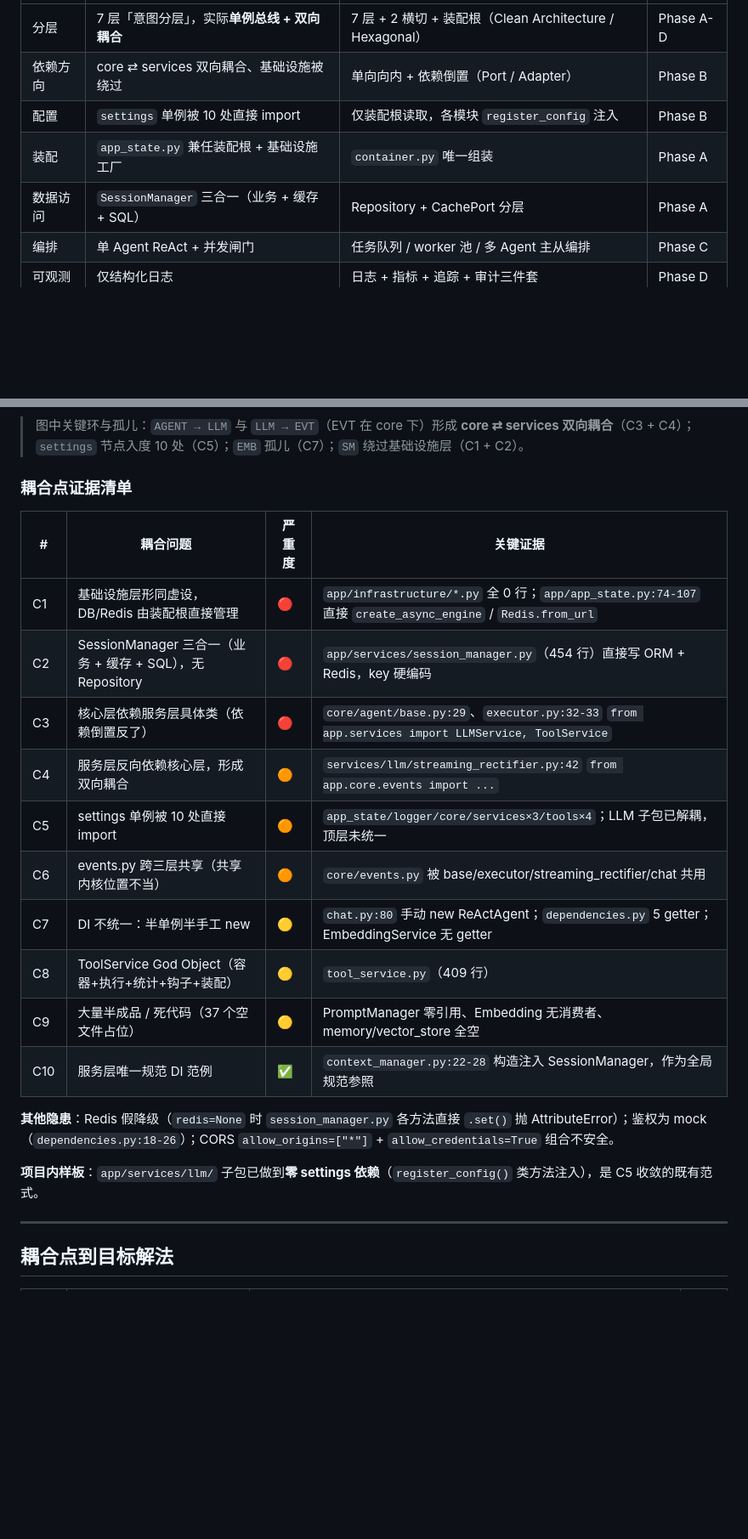
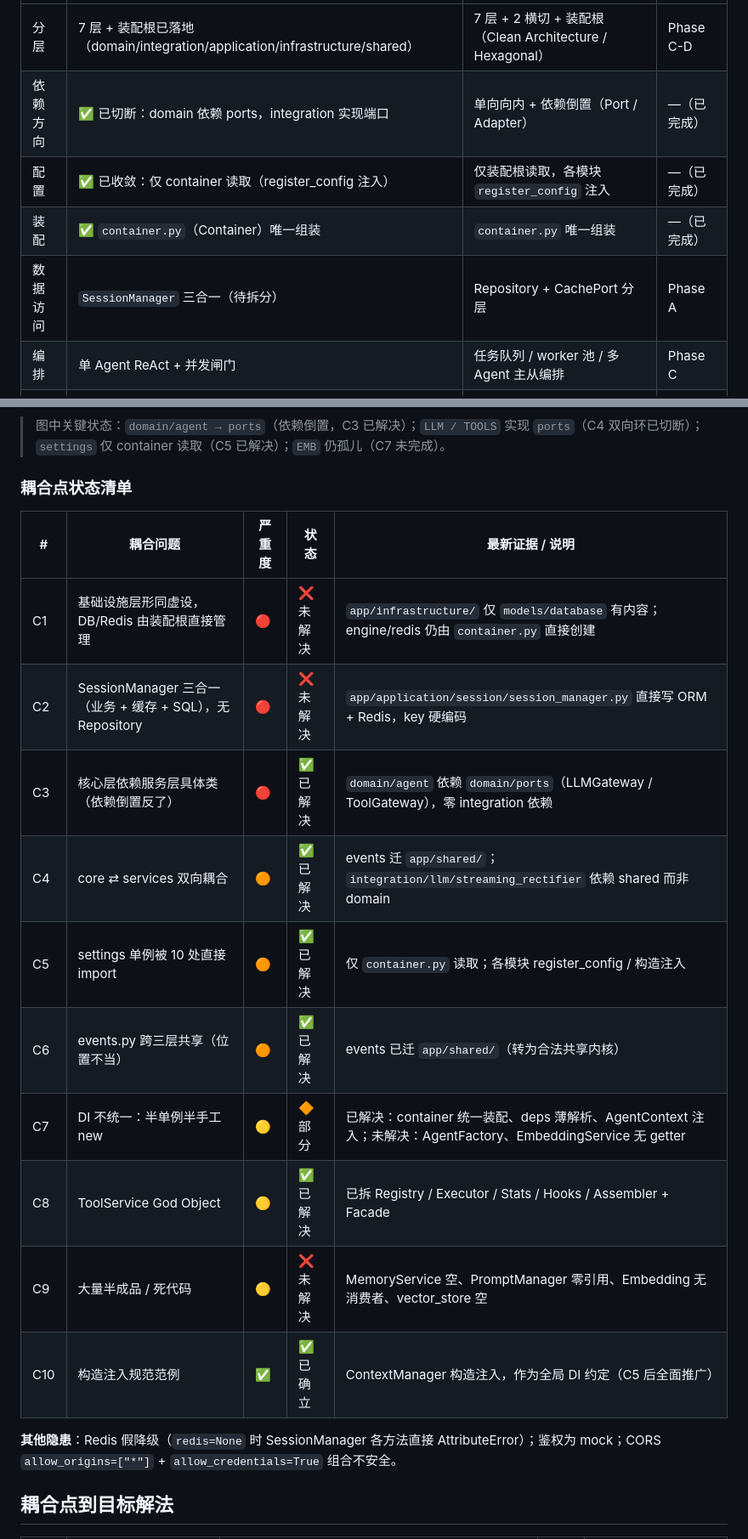
Before and after one commit to ZXP3220180336/agent-forge, a Markdown page: docs/architecture.md, 2 parts joined by grey strips. Shown at 85% size. GitHub-like rendering; blank space fills up the shorter version.

````diff
--- a/docs/architecture.md
+++ b/docs/architecture.md
@@ -59,9 +59,9 @@ FastAPI 异步受理用户目标 → 应用/编排层调度与拆分 → 领域
 | --- | --- | --- | --- |
-| 分层 | 7 层「意图分层」，实际**单例总线 + 双向耦合** | 7 层 + 2 横切 + 装配根（Clean Architecture / Hexagonal） | Phase A-D |
-| 依赖方向 | core ⇄ services 双向耦合、基础设施被绕过 | 单向向内 + 依赖倒置（Port / Adapter） | Phase B |
-| 配置 | `settings` 单例被 10 处直接 import | 仅装配根读取，各模块 `register_config` 注入 | Phase B |
-| 装配 | `app_state.py` 兼任装配根 + 基础设施工厂 | `container.py` 唯一组装 | Phase A |
-| 数据访问 | `SessionManager` 三合一（业务 + 缓存 + SQL） | Repository + CachePort 分层 | Phase A |
+| 分层 | 7 层 + 装配根已落地（domain/integration/application/infrastructure/shared） | 7 层 + 2 横切 + 装配根（Clean Architecture / Hexagonal） | Phase C-D |
+| 依赖方向 | ✅ 已切断：domain 依赖 ports，integration 实现端口 | 单向向内 + 依赖倒置（Port / Adapter） | —（已完成） |
+| 配置 | ✅ 已收敛：仅 container 读取（register_config 注入） | 仅装配根读取，各模块 `register_config` 注入 | —（已完成） |
+| 装配 | ✅ `container.py`（Container）唯一组装 | `container.py` 唯一组装 | —（已完成） |
+| 数据访问 | `SessionManager` 三合一（待拆分） | Repository + CachePort 分层 | Phase A |
 | 编排 | 单 Agent ReAct + 并发闸门 | 任务队列 / worker 池 / 多 Agent 主从编排 | Phase C |
 | 可观测 | 仅结构化日志 | 日志 + 指标 + 追踪 + 审计三件套 | Phase D |
 
@@ -456,27 +448,23 @@ flowchart LR
 ```
 
-> 图中关键环与孤儿：`AGENT → LLM` 与 `LLM → EVT`（EVT 在 core 下）形成 **core ⇄ services 双向耦合**（C3 + C4）；`settings` 节点入度 10 处（C5）；`EMB` 孤儿（C7）；`SM` 绕过基础设施层（C1 + C2）。
+> 图中关键状态：`domain/agent → ports`（依赖倒置，C3 已解决）；`LLM / TOOLS` 实现 `ports`（C4 双向环已切断）；`settings` 仅 container 读取（C5 已解决）；`EMB` 仍孤儿（C7 未完成）。
 
-### 耦合点证据清单
+### 耦合点状态清单
 
-| # | 耦合问题 | 严重度 | 关键证据 |
-| --- | --- | --- | --- |
-| C1 | 基础设施层形同虚设，DB/Redis 由装配根直接管理 | 🔴 | `app/infrastructure/*.py` 全 0 行；`app/app_state.py:74-107` 直接 `create_async_engine` / `Redis.from_url` |
-| C2 | SessionManager 三合一（业务 + 缓存 + SQL），无 Repository | 🔴 | `app/services/session_manager.py`（454 行）直接写 ORM + Redis，key 硬编码 |
-| C3 | 核心层依赖服务层具体类（依赖倒置反了） | 🔴 | `core/agent/base.py:29`、`executor.py:32-33` `from app.services import LLMService, ToolService` |
-| C4 | 服务层反向依赖核心层，形成双向耦合 | 🟠 | `services/llm/streaming_rectifier.py:42` `from app.core.events import ...` |
-| C5 | settings 单例被 10 处直接 import | 🟠 | `app_state/logger/core/services×3/tools×4`；LLM 子包已解耦，顶层未统一 |
-| C6 | events.py 跨三层共享（共享内核位置不当） | 🟠 | `core/events.py` 被 base/executor/streaming_rectifier/chat 共用 |
-| C7 | DI 不统一：半单例半手工 new | 🟡 | `chat.py:80` 手动 new ReActAgent；`dependencies.py` 5 getter；EmbeddingService 无 getter |
-| C8 | ToolService God Object（容器+执行+统计+钩子+装配） | 🟡 | `tool_service.py`（409 行） |
-| C9 | 大量半成品 / 死代码（37 个空文件占位） | 🟡 | PromptManager 零引用、Embedding 无消费者、memory/vector_store 全空 |
-| C10 | 服务层唯一规范 DI 范例 | ✅ | `context_manager.py:22-28` 构造注入 SessionManager，作为全局规范参照 |
+| # | 耦合问题 | 严重度 | 状态 | 最新证据 / 说明 |
+| --- | --- | --- | --- | --- |
+| C1 | 基础设施层形同虚设，DB/Redis 由装配根直接管理 | 🔴 | ❌ 未解决 | `app/infrastructure/` 仅 `models/database` 有内容；engine/redis 仍由 `container.py` 直接创建 |
+| C2 | SessionManager 三合一（业务 + 缓存 + SQL），无 Repository | 🔴 | ❌ 未解决 | `app/application/session/session_manager.py` 直接写 ORM + Redis，key 硬编码 |
+| C3 | 核心层依赖服务层具体类（依赖倒置反了） | 🔴 | ✅ 已解决 | `domain/agent` 依赖 `domain/ports`（LLMGateway / ToolGateway），零 integration 依赖 |
+| C4 | core ⇄ services 双向耦合 | 🟠 | ✅ 已解决 | events 迁 `app/shared/`；`integration/llm/streaming_rectifier` 依赖 shared 而非 domain |
+| C5 | settings 单例被 10 处直接 import | 🟠 | ✅ 已解决 | 仅 `container.py` 读取；各模块 register_config / 构造注入 |
+| C6 | events.py 跨三层共享（位置不当） | 🟠 | ✅ 已解决 | events 已迁 `app/shared/`（转为合法共享内核） |
+| C7 | DI 不统一：半单例半手工 new | 🟡 | 🔶 部分 | 已解决：container 统一装配、deps 薄解析、AgentContext 注入；未解决：AgentFactory、EmbeddingService 无 getter |
+| C8 | ToolService God Object | 🟡 | ✅ 已解决 | 已拆 Registry / Executor / Stats / Hooks / Assembler + Facade |
+| C9 | 大量半成品 / 死代码 | 🟡 | ❌ 未解决 | MemoryService 空、PromptManager 零引用、Embedding 无消费者、vector_store 空 |
+| C10 | 构造注入规范范例 | ✅ | ✅ 已确立 | ContextManager 构造注入，作为全局 DI 约定（C5 后全面推广） |
 
-**其他隐患**：Redis 假降级（`redis=None` 时 `session_manager.py` 各方法直接 `.set()` 抛 AttributeError）；鉴权为 mock（`dependencies.py:18-26`）；CORS `allow_origins=["*"]` + `allow_credentials=True` 组合不安全。
-
-**项目内样板**：`app/services/llm/` 子包已做到**零 settings 依赖**（`register_config()` 类方法注入），是 C5 收敛的既有范式。
-
----
+**其他隐患**：Redis 假降级（`redis=None` 时 SessionManager 各方法直接 AttributeError）；鉴权为 mock；CORS `allow_origins=["*"]` + `allow_credentials=True` 组合不安全。
 
 ## 耦合点到目标解法
 
````
Also changed, not shown: other parts of docs/architecture.md (+88 -95 lines).
